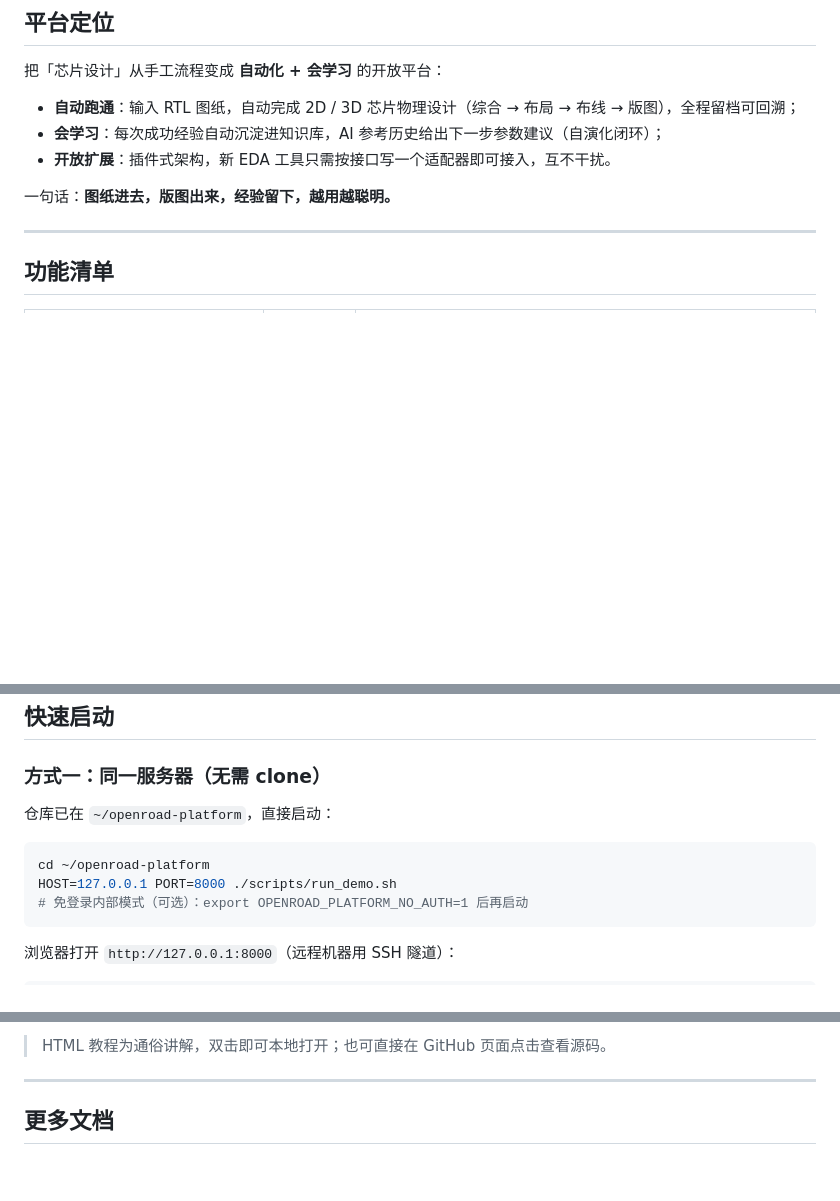
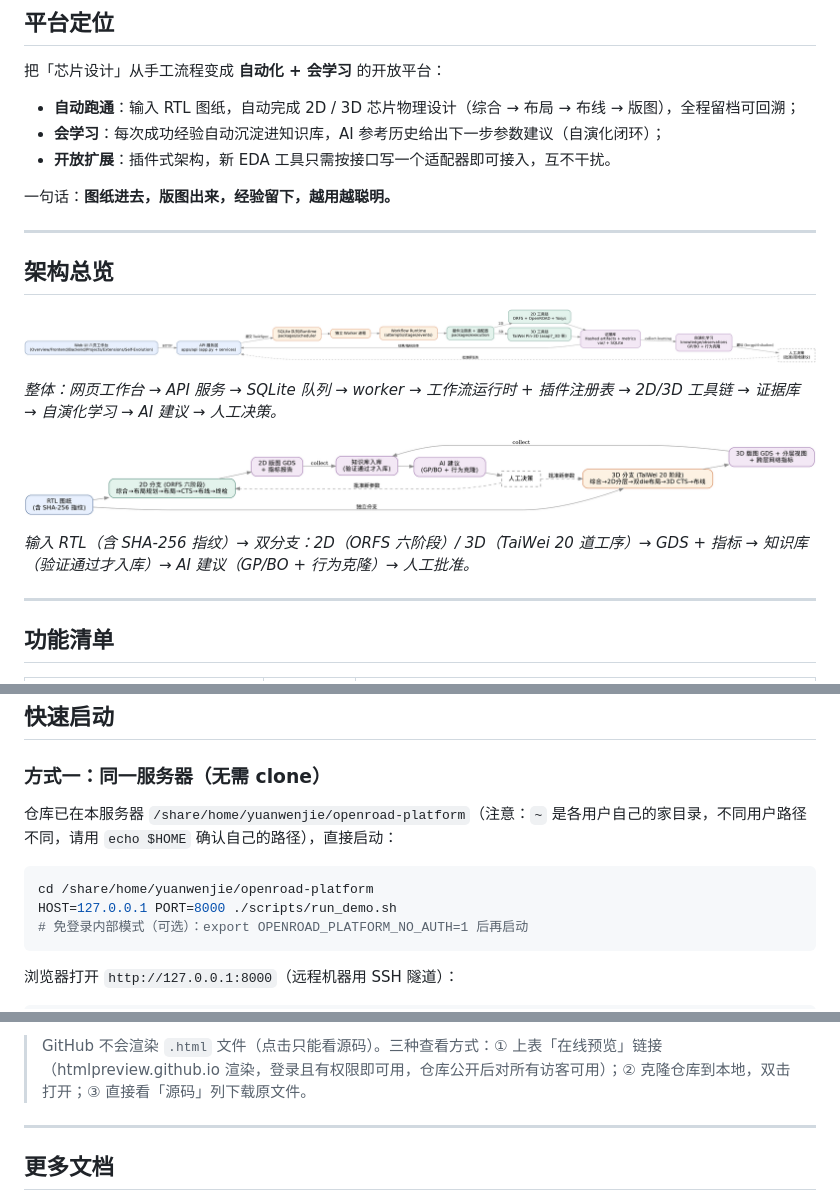
Before and after one commit to yuan-fd/ChipEvolve, a Markdown page: README.zh-CN.md, 3 parts joined by grey strips. GitHub-like rendering; pictures changed too: docs/images/architecture.png (added), docs/images/workflow.png (added); blank space fills up the shorter version.

````diff
--- a/README.zh-CN.md
+++ b/README.zh-CN.md
@@ -15,6 +15,18 @@
 - **开放扩展**：插件式架构，新 EDA 工具只需按接口写一个适配器即可接入，互不干扰。
 
 一句话：**图纸进去，版图出来，经验留下，越用越聪明。**
+
+---
+
+## 架构总览
+
+![平台架构](docs/images/architecture.png)
+
+*整体：网页工作台 → API 服务 → SQLite 队列 → worker → 工作流运行时 + 插件注册表 → 2D/3D 工具链 → 证据库 → 自演化学习 → AI 建议 → 人工决策。*
+
+![设计工作流](docs/images/workflow.png)
+
+*输入 RTL（含 SHA-256 指纹）→ 双分支：2D（ORFS 六阶段）/ 3D（TaiWei 20 道工序）→ GDS + 指标 → 知识库（验证通过才入库）→ AI 建议（GP/BO + 行为克隆）→ 人工批准。*
 
 ---
 
@@ -100,10 +112,10 @@ openroad-platform/
 
 ### 方式一：同一服务器（无需 clone）
 
-仓库已在 `~/openroad-platform`，直接启动：
+仓库已在本服务器 `/share/home/yuanwenjie/openroad-platform`（注意：`~` 是各用户自己的家目录，不同用户路径不同，请用 `echo $HOME` 确认自己的路径），直接启动：
 
 ```bash
-cd ~/openroad-platform
+cd /share/home/yuanwenjie/openroad-platform
 HOST=127.0.0.1 PORT=8000 ./scripts/run_demo.sh
 # 免登录内部模式（可选）：export OPENROAD_PLATFORM_NO_AUTH=1 后再启动
 ```
@@ -183,5 +195,5 @@ git 忽略 `.tools/`、`.external-src/`、`var/`，保证仓库干净、工具
 
-> HTML 教程为通俗讲解，双击即可本地打开；也可直接在 GitHub 页面点击查看源码。
+> GitHub 不会渲染 `.html` 文件（点击只能看源码）。三种查看方式：① 上表「在线预览」链接（htmlpreview.github.io 渲染，登录且有权限即可用，仓库公开后对所有访客可用）；② 克隆仓库到本地，双击打开；③ 直接看「源码」列下载原文件。
 
 ---
 
````
Also changed, not shown: other parts of README.zh-CN.md (+8 -8 lines), README.md (+24 -10 lines).
